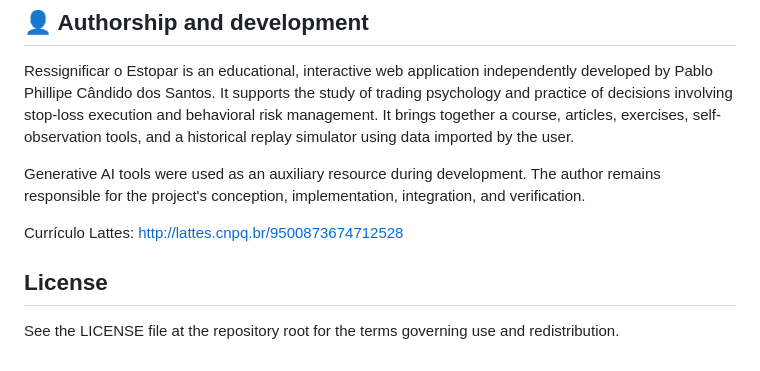
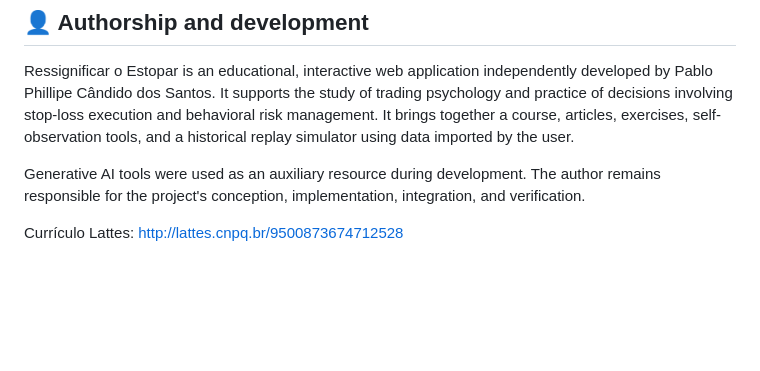
Before and after one commit to pablopcdossantos2-sys/ressignificar-o-estopar, a Markdown page: README-en.md, the part around the change. Drawn GitHub-style; blank space fills up the shorter version.

```diff
--- a/README-en.md
+++ b/README-en.md
@@ -80,7 +80,3 @@ Ressignificar o Estopar is an educational, interactive web application independe
 Generative AI tools were used as an auxiliary resource during development. The author remains responsible for the project's conception, implementation, integration, and verification.
 
 Currículo Lattes: [http://lattes.cnpq.br/9500873674712528](http://lattes.cnpq.br/9500873674712528)
-
-## License
-
-See the LICENSE file at the repository root for the terms governing use and redistribution.
```
